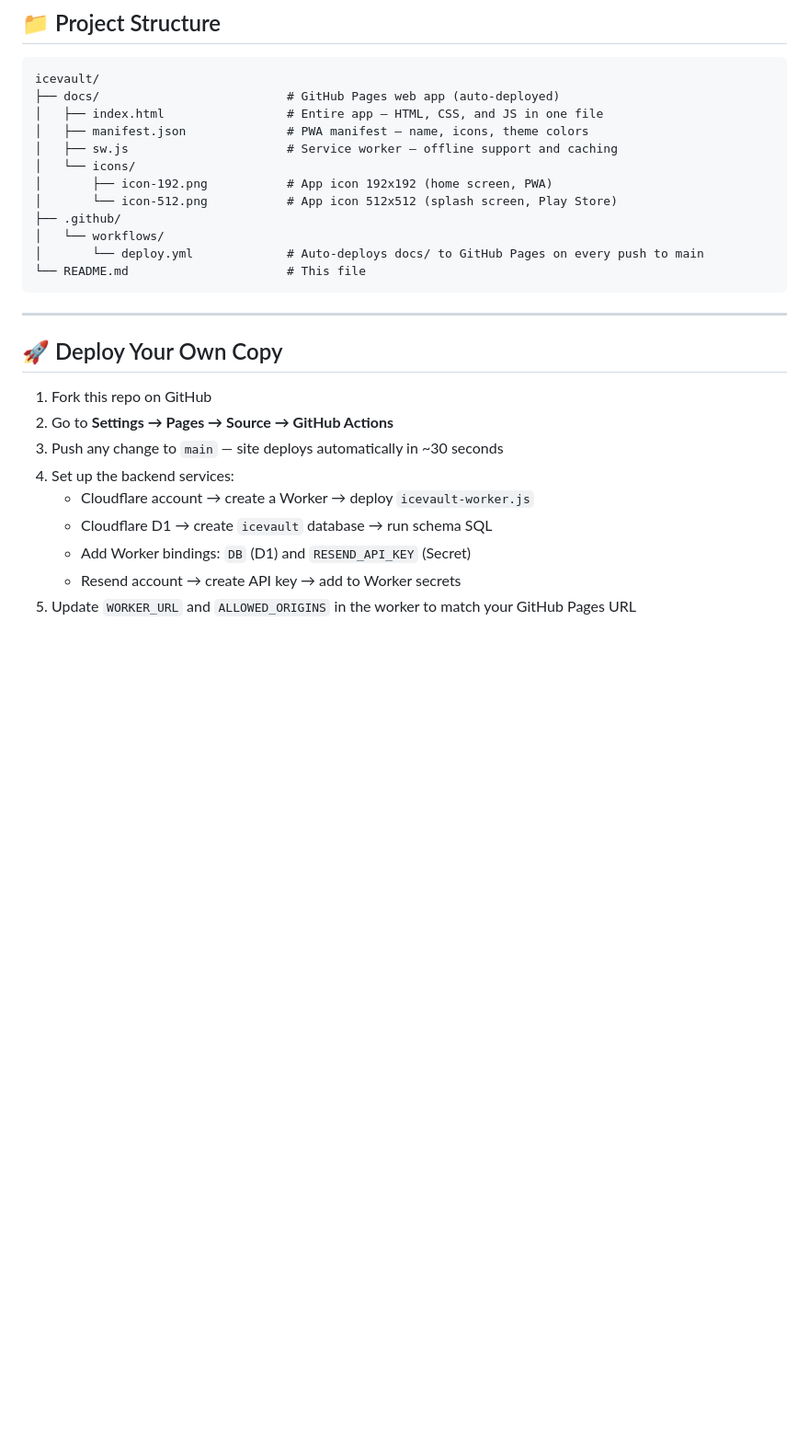
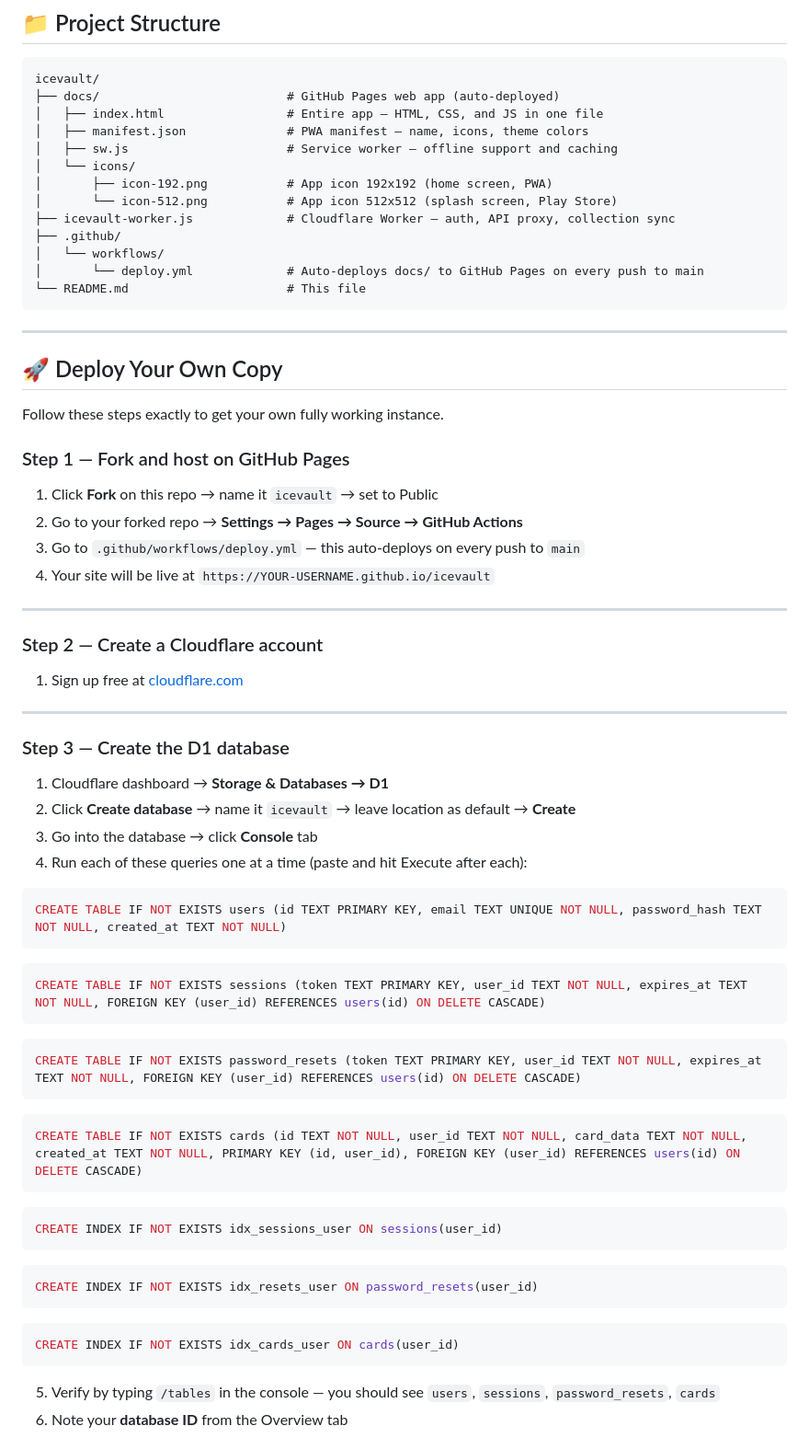
Before and after one commit to Ciiiv/icevault, a Markdown page: README.md, the part around one of its changes. Shown at 92% size. GitHub-like rendering; blank space fills up the shorter version.

````diff
--- a/README.md
+++ b/README.md
@@ -151,6 +151,7 @@ icevault/
 │   └── icons/
 │       ├── icon-192.png           # App icon 192x192 (home screen, PWA)
 │       └── icon-512.png           # App icon 512x512 (splash screen, Play Store)
+├── icevault-worker.js             # Cloudflare Worker — auth, API proxy, collection sync
 ├── .github/
 │   └── workflows/
 │       └── deploy.yml             # Auto-deploys docs/ to GitHub Pages on every push to main
@@ -161,12 +162,51 @@ icevault/
 
 ## 🚀 Deploy Your Own Copy
 
-1. Fork this repo on GitHub
-2. Go to **Settings → Pages → Source → GitHub Actions**
-3. Push any change to `main` — site deploys automatically in ~30 seconds
-4. Set up the backend services:
-   - Cloudflare account → create a Worker → deploy `icevault-worker.js`
-   - Cloudflare D1 → create `icevault` database → run schema SQL
-   - Add Worker bindings: `DB` (D1) and `RESEND_API_KEY` (Secret)
-   - Resend account → create API key → add to Worker secrets
-5. Update `WORKER_URL` and `ALLOWED_ORIGINS` in the worker to match your GitHub Pages URL
+Follow these steps exactly to get your own fully working instance.
+
+### Step 1 — Fork and host on GitHub Pages
+
+1. Click **Fork** on this repo → name it `icevault` → set to Public
+2. Go to your forked repo → **Settings → Pages → Source → GitHub Actions**
+3. Go to `.github/workflows/deploy.yml` — this auto-deploys on every push to `main`
+4. Your site will be live at `https://YOUR-USERNAME.github.io/icevault`
+
+---
+
+### Step 2 — Create a Cloudflare account
+
+1. Sign up free at [cloudflare.com](https://cloudflare.com)
+
+---
+
+### Step 3 — Create the D1 database
+
+1. Cloudflare dashboard → **Storage & Databases → D1**
+2. Click **Create database** → name it `icevault` → leave location as default → **Create**
+3. Go into the database → click **Console** tab
+4. Run each of these queries one at a time (paste and hit Execute after each):
+
+```sql
+CREATE TABLE IF NOT EXISTS users (id TEXT PRIMARY KEY, email TEXT UNIQUE NOT NULL, password_hash TEXT NOT NULL, created_at TEXT NOT NULL)
+```
+```sql
+CREATE TABLE IF NOT EXISTS sessions (token TEXT PRIMARY KEY, user_id TEXT NOT NULL, expires_at TEXT NOT NULL, FOREIGN KEY (user_id) REFERENCES users(id) ON DELETE CASCADE)
+```
+```sql
+CREATE TABLE IF NOT EXISTS password_resets (token TEXT PRIMARY KEY, user_id TEXT NOT NULL, expires_at TEXT NOT NULL, FOREIGN KEY (user_id) REFERENCES users(id) ON DELETE CASCADE)
+```
+```sql
+CREATE TABLE IF NOT EXISTS cards (id TEXT NOT NULL, user_id TEXT NOT NULL, card_data TEXT NOT NULL, created_at TEXT NOT NULL, PRIMARY KEY (id, user_id), FOREIGN KEY (user_id) REFERENCES users(id) ON DELETE CASCADE)
+```
+```sql
+CREATE INDEX IF NOT EXISTS idx_sessions_user ON sessions(user_id)
+```
+```sql
+CREATE INDEX IF NOT EXISTS idx_resets_user ON password_resets(user_id)
+```
+```sql
+CREATE INDEX IF NOT EXISTS idx_cards_user ON cards(user_id)
+```
+5. Verify by typing `/tables` in the console — you should see `users`, `sessions`, `password_resets`, `cards`
+6. Note your **database ID** from the Overview tab
+
````
Also changed, not shown: other parts of README.md (+65 -0 lines).
